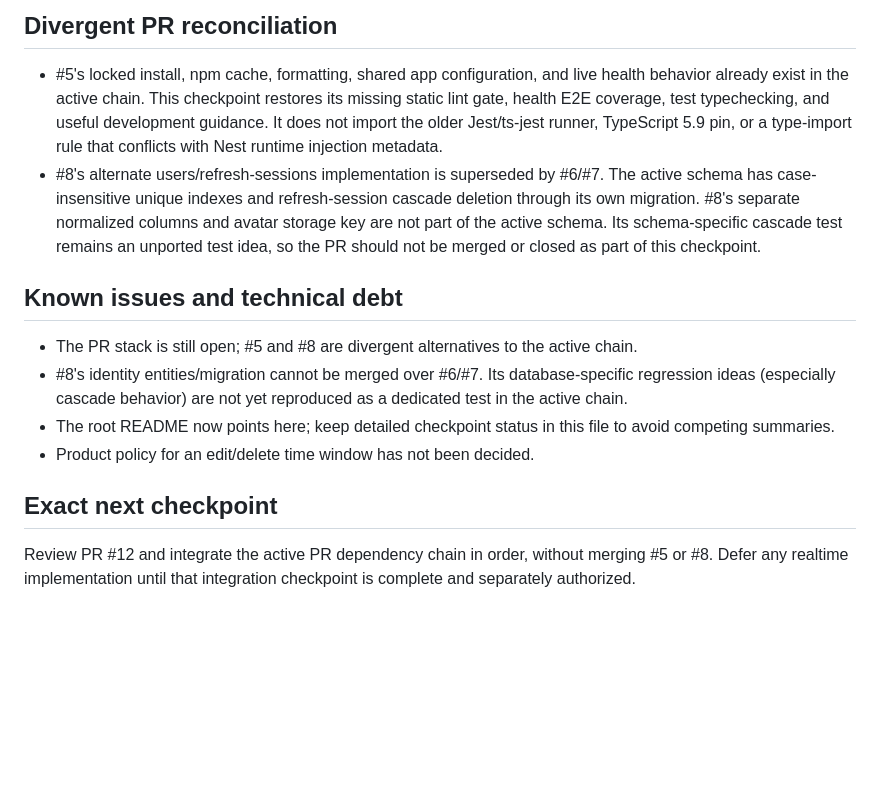
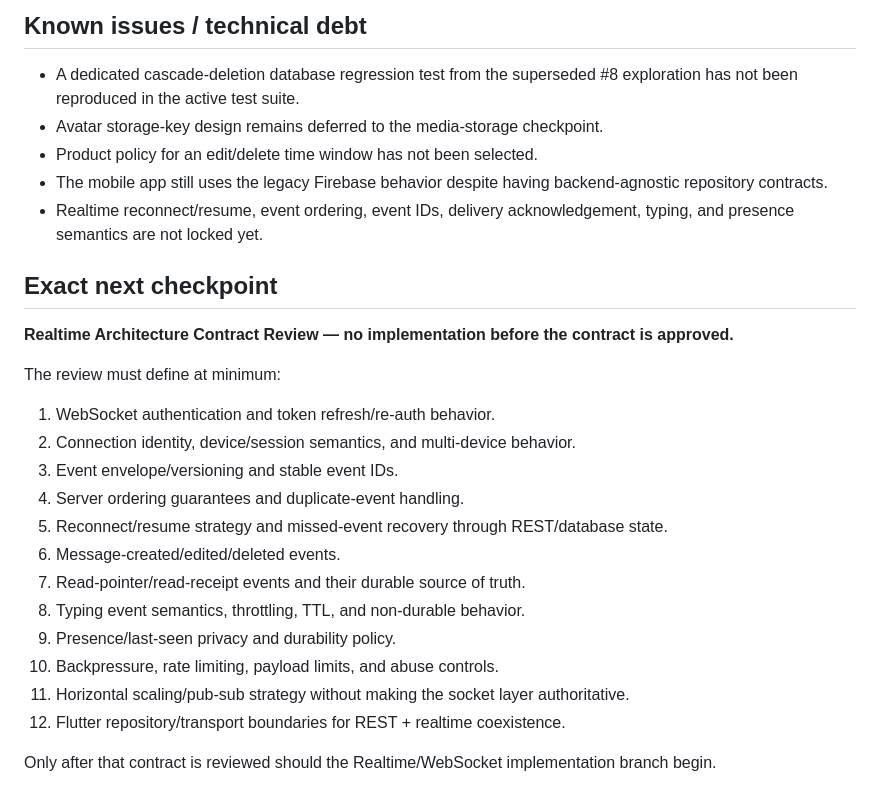
Before and after one commit to Husseinabozina/chat_app, a Markdown page: docs/project/CURRENT_STATE.md, the part around one of its changes. Drawn GitHub-style; blank space fills up the shorter version.

```diff
--- a/docs/project/CURRENT_STATE.md
+++ b/docs/project/CURRENT_STATE.md
@@ -64,16 +129,29 @@ PR #12 run #66 passed on its verified implementation commit. Its sequence is `np
 
-## Divergent PR reconciliation
+## Known issues / technical debt
 
-- #5's locked install, npm cache, formatting, shared app configuration, and live health behavior already exist in the active chain. This checkpoint restores its missing static lint gate, health E2E coverage, test typechecking, and useful development guidance. It does not import the older Jest/ts-jest runner, TypeScript 5.9 pin, or a type-import rule that conflicts with Nest runtime injection metadata.
-- #8's alternate users/refresh-sessions implementation is superseded by #6/#7. The active schema has case-insensitive unique indexes and refresh-session cascade deletion through its own migration. #8's separate normalized columns and avatar storage key are not part of the active schema. Its schema-specific cascade test remains an unported test idea, so the PR should not be merged or closed as part of this checkpoint.
-
-## Known issues and technical debt
-
-- The PR stack is still open; #5 and #8 are divergent alternatives to the active chain.
-- #8's identity entities/migration cannot be merged over #6/#7. Its database-specific regression ideas (especially cascade behavior) are not yet reproduced as a dedicated test in the active chain.
-- The root README now points here; keep detailed checkpoint status in this file to avoid competing summaries.
-- Product policy for an edit/delete time window has not been decided.
+- A dedicated cascade-deletion database regression test from the superseded #8 exploration has not been reproduced in the active test suite.
+- Avatar storage-key design remains deferred to the media-storage checkpoint.
+- Product policy for an edit/delete time window has not been selected.
+- The mobile app still uses the legacy Firebase behavior despite having backend-agnostic repository contracts.
+- Realtime reconnect/resume, event ordering, event IDs, delivery acknowledgement, typing, and presence semantics are not locked yet.
 
 ## Exact next checkpoint
 
-Review PR #12 and integrate the active PR dependency chain in order, without merging #5 or #8. Defer any realtime implementation until that integration checkpoint is complete and separately authorized.
+**Realtime Architecture Contract Review — no implementation before the contract is approved.**
+
+The review must define at minimum:
+
+1. WebSocket authentication and token refresh/re-auth behavior.
+2. Connection identity, device/session semantics, and multi-device behavior.
+3. Event envelope/versioning and stable event IDs.
+4. Server ordering guarantees and duplicate-event handling.
+5. Reconnect/resume strategy and missed-event recovery through REST/database state.
+6. Message-created/edited/deleted events.
+7. Read-pointer/read-receipt events and their durable source of truth.
+8. Typing event semantics, throttling, TTL, and non-durable behavior.
+9. Presence/last-seen privacy and durability policy.
+10. Backpressure, rate limiting, payload limits, and abuse controls.
+11. Horizontal scaling/pub-sub strategy without making the socket layer authoritative.
+12. Flutter repository/transport boundaries for REST + realtime coexistence.
+
+Only after that contract is reviewed should the Realtime/WebSocket implementation branch begin.
```
Also changed, not shown: other parts of docs/project/CURRENT_STATE.md (+96 -31 lines).
